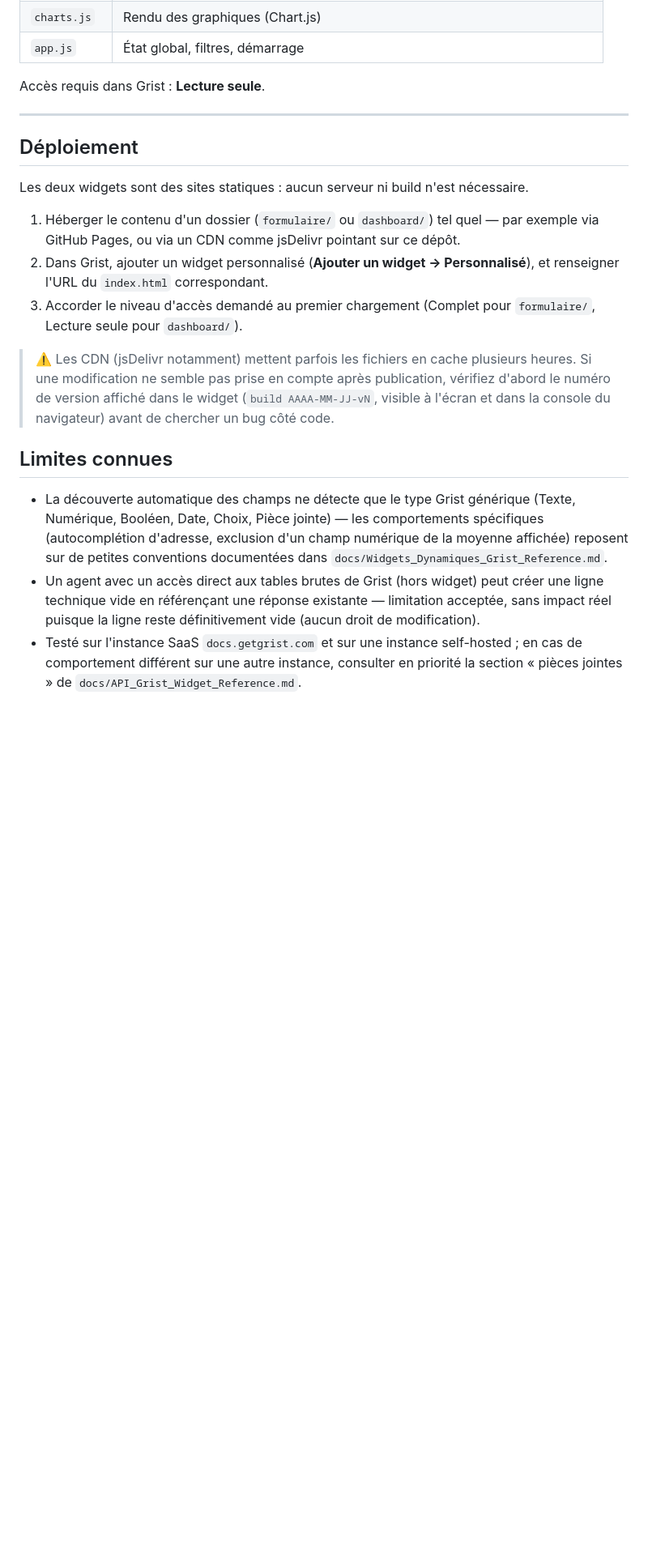
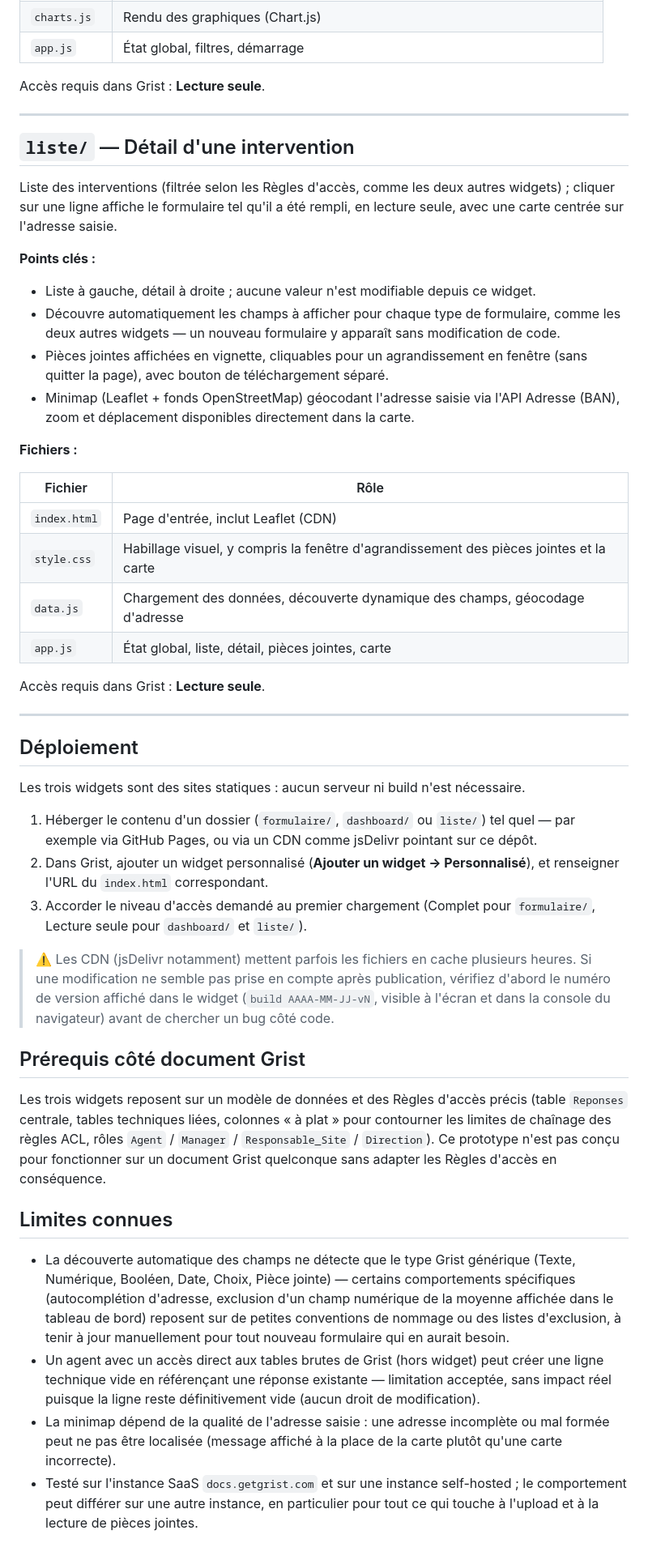
Before and after one commit to NicolasSchena-aucarre/Widget_Agent_EMMA40, a Markdown page: README.md, the part around one of its changes. Shown at 81% size. Rendered like a GitHub page; blank space fills up the shorter version.

```diff
--- a/README.md
+++ b/README.md
@@ -66,18 +63,46 @@ Accès requis dans Grist : **Lecture seule**.
 
 ---
 
+## `liste/` — Détail d'une intervention
+
+Liste des interventions (filtrée selon les Règles d'accès, comme les deux autres widgets) ; cliquer sur une ligne affiche le formulaire tel qu'il a été rempli, en lecture seule, avec une carte centrée sur l'adresse saisie.
+
+**Points clés :**
+- Liste à gauche, détail à droite ; aucune valeur n'est modifiable depuis ce widget.
+- Découvre automatiquement les champs à afficher pour chaque type de formulaire, comme les deux autres widgets — un nouveau formulaire y apparaît sans modification de code.
+- Pièces jointes affichées en vignette, cliquables pour un agrandissement en fenêtre (sans quitter la page), avec bouton de téléchargement séparé.
+- Minimap (Leaflet + fonds OpenStreetMap) géocodant l'adresse saisie via l'API Adresse (BAN), zoom et déplacement disponibles directement dans la carte.
+
+**Fichiers :**
+
+| Fichier | Rôle |
+|---|---|
+| `index.html` | Page d'entrée, inclut Leaflet (CDN) |
+| `style.css` | Habillage visuel, y compris la fenêtre d'agrandissement des pièces jointes et la carte |
+| `data.js` | Chargement des données, découverte dynamique des champs, géocodage d'adresse |
+| `app.js` | État global, liste, détail, pièces jointes, carte |
+
+Accès requis dans Grist : **Lecture seule**.
+
+---
+
 ## Déploiement
 
-Les deux widgets sont des sites statiques : aucun serveur ni build n'est nécessaire.
+Les trois widgets sont des sites statiques : aucun serveur ni build n'est nécessaire.
 
-1. Héberger le contenu d'un dossier (`formulaire/` ou `dashboard/`) tel quel — par exemple via GitHub Pages, ou via un CDN comme jsDelivr pointant sur ce dépôt.
+1. Héberger le contenu d'un dossier (`formulaire/`, `dashboard/` ou `liste/`) tel quel — par exemple via GitHub Pages, ou via un CDN comme jsDelivr pointant sur ce dépôt.
 2. Dans Grist, ajouter un widget personnalisé (**Ajouter un widget → Personnalisé**), et renseigner l'URL du `index.html` correspondant.
-3. Accorder le niveau d'accès demandé au premier chargement (Complet pour `formulaire/`, Lecture seule pour `dashboard/`).
+3. Accorder le niveau d'accès demandé au premier chargement (Complet pour `formulaire/`, Lecture seule pour `dashboard/` et `liste/`).
 
 > ⚠️ Les CDN (jsDelivr notamment) mettent parfois les fichiers en cache plusieurs heures. Si une modification ne semble pas prise en compte après publication, vérifiez d'abord le numéro de version affiché dans le widget (`build AAAA-MM-JJ-vN`, visible à l'écran et dans la console du navigateur) avant de chercher un bug côté code.
 
+## Prérequis côté document Grist
+
+Les trois widgets reposent sur un modèle de données et des Règles d'accès précis (table `Reponses` centrale, tables techniques liées, colonnes « à plat » pour contourner les limites de chaînage des règles ACL, rôles `Agent` / `Manager` / `Responsable_Site` / `Direction`). Ce prototype n'est pas conçu pour fonctionner sur un document Grist quelconque sans adapter les Règles d'accès en conséquence.
+
 ## Limites connues
 
-- La découverte automatique des champs ne détecte que le type Grist générique (Texte, Numérique, Booléen, Date, Choix, Pièce jointe) — les comportements spécifiques (autocomplétion d'adresse, exclusion d'un champ numérique de la moyenne affichée) reposent sur de petites conventions documentées dans `docs/Widgets_Dynamiques_Grist_Reference.md`.
+- La découverte automatique des champs ne détecte que le type Grist générique (Texte, Numérique, Booléen, Date, Choix, Pièce jointe) — certains comportements spécifiques (autocomplétion d'adresse, exclusion d'un champ numérique de la moyenne affichée dans le tableau de bord) reposent sur de petites conventions de nommage ou des listes d'exclusion, à tenir à jour manuellement pour tout nouveau formulaire qui en aurait besoin.
 - Un agent avec un accès direct aux tables brutes de Grist (hors widget) peut créer une ligne technique vide en référençant une réponse existante — limitation acceptée, sans impact réel puisque la ligne reste définitivement vide (aucun droit de modification).
-- Testé sur l'instance SaaS `docs.getgrist.com` et sur une instance self-hosted ; en cas de comportement différent sur une autre instance, consulter en priorité la section « pièces jointes » de `docs/API_Grist_Widget_Reference.md`.
+- La minimap dépend de la qualité de l'adresse saisie : une adresse incomplète ou mal formée peut ne pas être localisée (message affiché à la place de la carte plutôt qu'une carte incorrecte).
+- Testé sur l'instance SaaS `docs.getgrist.com` et sur une instance self-hosted ; le comportement peut différer sur une autre instance, en particulier pour tout ce qui touche à l'upload et à la lecture de pièces jointes.
```
Also changed, not shown: other parts of README.md (+3 -6 lines).
